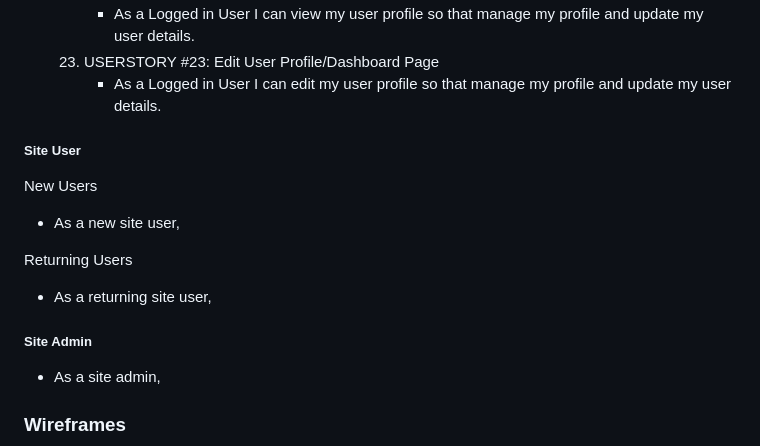
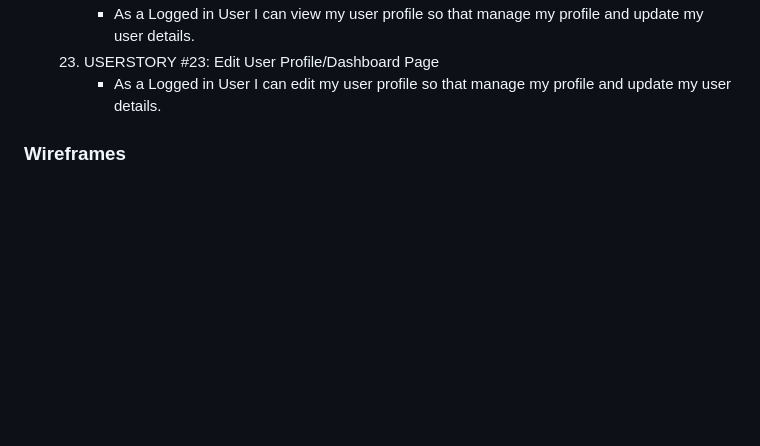
Before and after one commit to roc-11/pp4-jetset-journal, a Markdown page: README.md, the part around one of its changes. Rendered like a GitHub page; blank space fills up the shorter version.

```diff
--- a/README.md
+++ b/README.md
@@ -75,16 +102,6 @@ All epics, user stories with their acceptance criteria and tasks can be viewed o
         - As a Logged in User I can view my user profile so that manage my profile and update my user details.
     23. USERSTORY #23: Edit User Profile/Dashboard Page
         - As a Logged in User I can edit my user profile so that manage my profile and update my user details.
-
-##### Site User
-New Users
-- As a new site user,
-
-Returning Users
-- As a returning site user,
-
-##### Site Admin
-- As a site admin,
 
 ### Wireframes
 
```
Also changed, not shown: other parts of README.md (+34 -7 lines).
